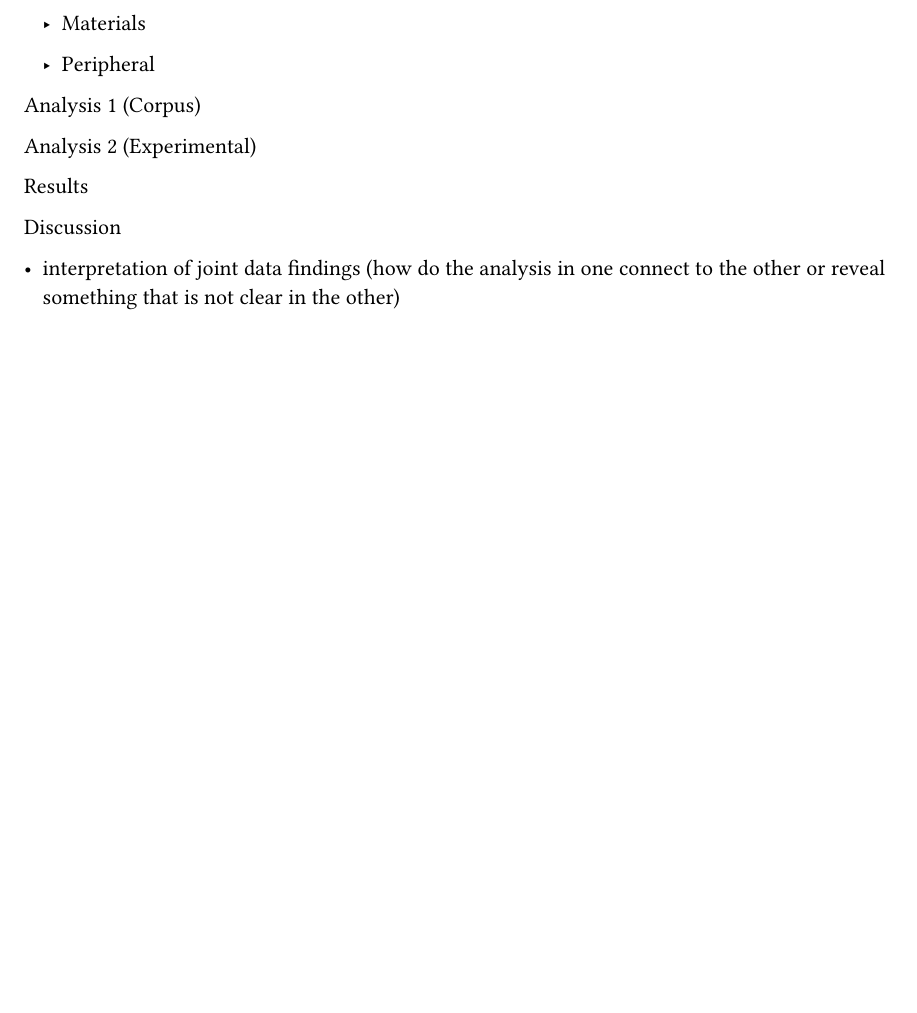
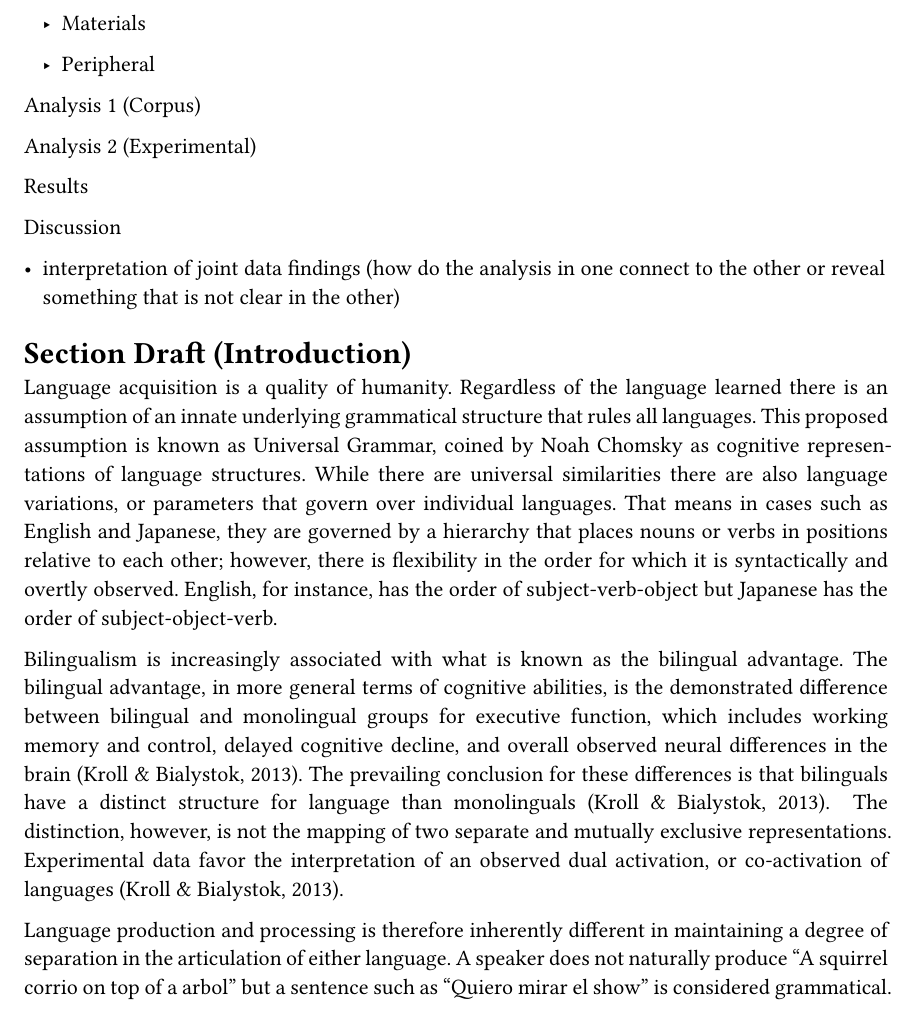
Before and after one commit to devicl/dcl_capstone, a Quarto document (Topics.qmd): part of page 3 of 3, cut so that both start at the same text, the shorter picture padded with empty space. The pictures show the output file Topics.pdf that the author committed with the source.

Commit message:
have running draft for the introduction section at the bottom of the topics document. Main topics have shifted to include the idea of universal grammar (to explain reasoning behind possibly looking at syntactic markers)

```diff
--- a/Topics.qmd
+++ b/Topics.qmd
@@ -93,3 +93,11 @@ Results
 Discussion
 
 - interpretation of joint data findings (how do the analysis in one connect to the other or reveal something that is not clear in the other)
+
+## Section Draft (Introduction)
+
+Language acquisition is a quality of humanity. Regardless of the language learned there is an assumption of an innate underlying grammatical structure that rules all languages. This proposed assumption is known as Universal Grammar, coined by Noah Chomsky as cognitive representations of language structures. While there are universal similarities there are also language variations, or parameters that govern over individual languages. That means in cases such as English and Japanese, they are governed by a hierarchy that places nouns or verbs in positions relative to each other; however, there is flexibility in the order for which it is syntactically and overtly observed. English, for instance, has the order of subject-verb-object but Japanese has the order of subject-object-verb.
+
+Bilingualism is increasingly associated with what is known as the bilingual advantage. The bilingual advantage, in more general terms of cognitive abilities, is the demonstrated difference between bilingual and monolingual groups for executive function, which includes working memory and control, delayed cognitive decline, and overall observed neural differences in the brain (Kroll & Bialystok, 2013). The prevailing conclusion for these differences is that bilinguals have a distinct structure for language than monolinguals (Kroll & Bialystok, 2013).  The distinction, however, is not the mapping of two separate and mutually exclusive representations. Experimental data favor the interpretation of an observed dual activation, or co-activation of languages (Kroll & Bialystok, 2013).
+
+Language production and processing is therefore inherently different in maintaining a degree of separation in the articulation of either language. A speaker does not naturally produce “A squirrel corrio on top of a arbol” but a sentence such as “Quiero mirar el show” is considered grammatical.
```
Also changed, not shown: Topics.pdf.
